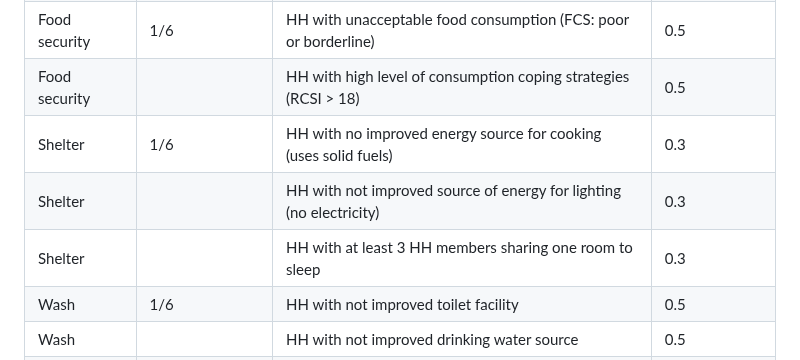
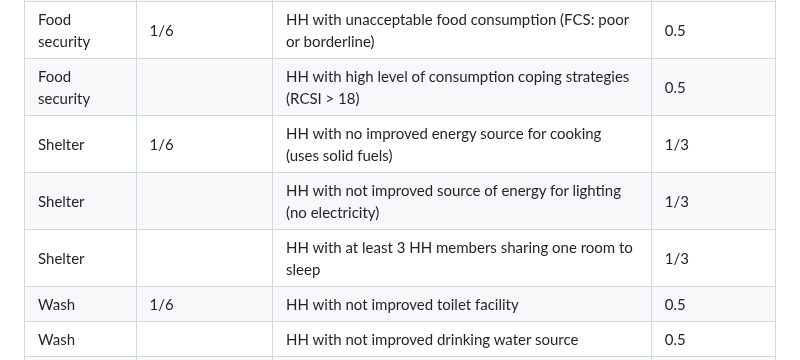
Before and after one commit to Abson-dev/Data4Decision, a Markdown page: README.md, the part around the change. Rendered like a GitHub page.

```diff
--- a/README.md
+++ b/README.md
@@ -11,9 +11,9 @@ In this study, the five dimensions deemed critical for South Sudan refugees and
 | Health        | 1/6              | HH with more than half members or more than one member sick                                                                | 1                |
 | Food security | 1/6              | HH with unacceptable food consumption (FCS: poor or borderline)                                                            | 0.5              |
 | Food security |                  | HH with high level of consumption coping strategies (RCSI > 18)                                                            | 0.5              |
-| Shelter       | 1/6              | HH with no improved energy source for cooking (uses solid fuels)                                                           | 0.3              |
-| Shelter       |                  | HH with not improved source of energy for lighting (no electricity)                                                        | 0.3              |
-| Shelter       |                  | HH with at least 3 HH members sharing one room to sleep           | 0.3              |
+| Shelter       | 1/6              | HH with no improved energy source for cooking (uses solid fuels)                                                           | 1/3              |
+| Shelter       |                  | HH with not improved source of energy for lighting (no electricity)                                                        | 1/3              |
+| Shelter       |                  | HH with at least 3 HH members sharing one room to sleep           | 1/3              |
 | Wash          | 1/6              | HH with not improved toilet facility                                                                                       | 0.5              |
 | Wash          |                  | HH with not improved drinking water source                                                                                 | 0.5              |
 | Safety        | 1/6              | HH with one or more members who felt unsafe or suffered violence                                                           | 1                |
```
